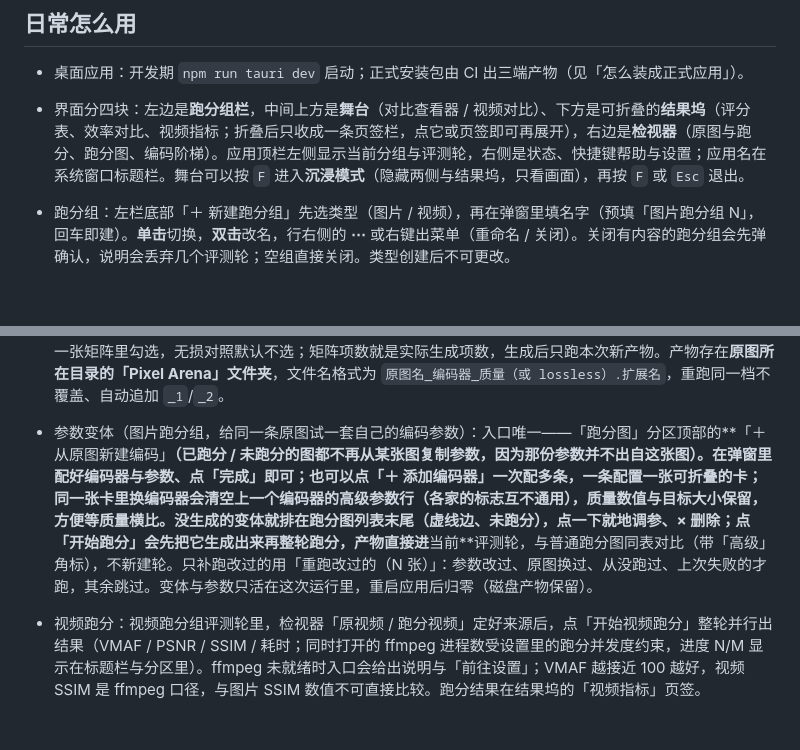
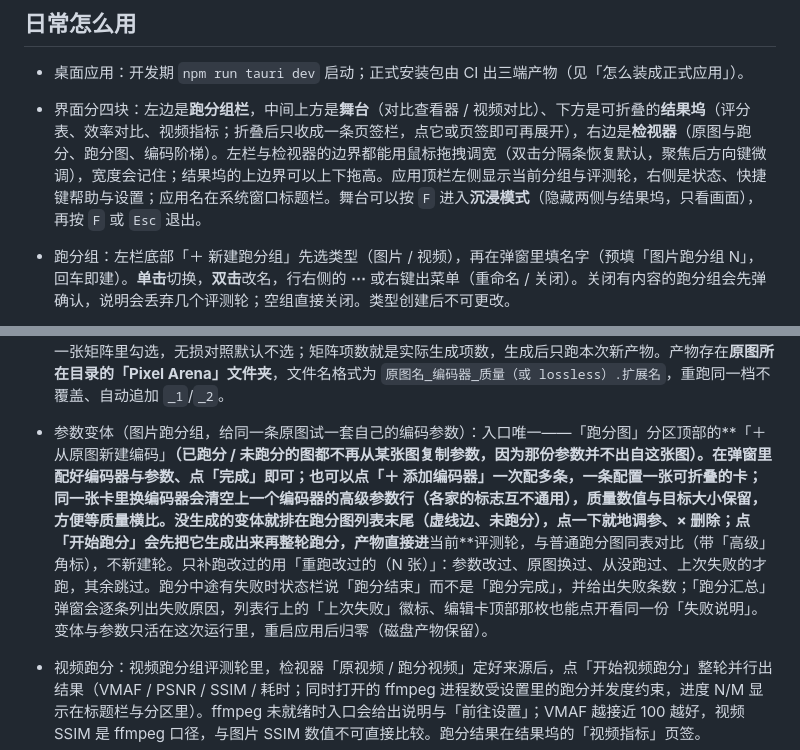
Before and after one commit to BoxMiao007/pixel-arena, a Markdown page: README.md, 2 parts joined by grey strips. Rendered like a GitHub page; blank space fills up the shorter version.

```diff
--- a/README.md
+++ b/README.md
@@ -70,7 +70,7 @@ npm run tauri dev
 ## 日常怎么用
 
 - 桌面应用：开发期 `npm run tauri dev` 启动；正式安装包由 CI 出三端产物（见「怎么装成正式应用」）。
-- 界面分四块：左边是**跑分组栏**，中间上方是**舞台**（对比查看器 / 视频对比）、下方是可折叠的**结果坞**（评分表、效率对比、视频指标；折叠后只收成一条页签栏，点它或页签即可再展开），右边是**检视器**（原图与跑分、跑分图、编码阶梯）。应用顶栏左侧显示当前分组与评测轮，右侧是状态、快捷键帮助与设置；应用名在系统窗口标题栏。舞台可以按 `F` 进入**沉浸模式**（隐藏两侧与结果坞，只看画面），再按 `F` 或 `Esc` 退出。
+- 界面分四块：左边是**跑分组栏**，中间上方是**舞台**（对比查看器 / 视频对比）、下方是可折叠的**结果坞**（评分表、效率对比、视频指标；折叠后只收成一条页签栏，点它或页签即可再展开），右边是**检视器**（原图与跑分、跑分图、编码阶梯）。左栏与检视器的边界都能用鼠标拖拽调宽（双击分隔条恢复默认，聚焦后方向键微调），宽度会记住；结果坞的上边界可以上下拖高。应用顶栏左侧显示当前分组与评测轮，右侧是状态、快捷键帮助与设置；应用名在系统窗口标题栏。舞台可以按 `F` 进入**沉浸模式**（隐藏两侧与结果坞，只看画面），再按 `F` 或 `Esc` 退出。
 - 跑分组：左栏底部「＋ 新建跑分组」先选类型（图片 / 视频），再在弹窗里填名字（预填「图片跑分组 N」，回车即建）。**单击**切换，**双击**改名，行右侧的 **⋯** 或右键出菜单（重命名 / 关闭）。关闭有内容的跑分组会先弹确认，说明会丢弃几个评测轮；空组直接关闭。类型创建后不可更改。
 - 评测轮：窗口工作栏一行是组内评测轮，点「＋」新建（可改名）。**单击**切换，**双击**改名，右键或 `F2`——右键菜单里可删除（有内容时先确认）。`Ctrl+1…9` 直接切到第 N 个跑分组。
 - 拖文件进来：把图片从资源管理器拖进窗口即可——拖到「原图」区设为原图，拖到「跑分图」区或舞台追加跑分图；视频组同理。首次还没有原图时，拖一张图片到舞台会直接设为原图，其余图片自动进入跑分图列表。
@@ -86,7 +86,7 @@ npm run tauri dev
   - **编码器**：可为一站式编码的各工具（cjpeg / cwebp / avifenc / cjxl，及 AVIF 代片解码 avifdec）指定自定义可执行文件路径，用于排障或用自己的构建；路径填错保存时就会被拦下提示，清空即恢复内置编码器（安装包已捆绑）。
 - 对比查看器：工具条上六个模式随点随切——**分屏**（原图 + 每张跑分图各一栏，栏宽不足时横向滚动，每栏左上角下拉可单独换图）、**多视图**（2×2 / 3×3 网格，格子多了双向滚动，每格下拉可换图；每格按自己的图片尺寸贴满格子，所以同一屏里各格看起来一样大，滚轮放大仍然同步）、**滑动**（拖动分割线在同一画面内扫动对比）、**叠加**（拖动不透明度滑杆把跑分图半透明叠在原图上）、**差异**（亮度差超阈值的像素标黄红热区，滑杆调灵敏度）、**闪烁**（自动交替原图与跑分图；长按画面看对比图、松手回原图）。滑动 / 叠加 / 差异 / 闪烁这四种单画面对比模式，点工具条上的「滑动：某张图」即可打开下拉换对比图（列出全部跑分图并高亮当前那张）；分屏与多视图则在每栏 / 每格左上角的下拉里换。缩放平移所有模式通用：**滚轮**以光标为中心缩放，**按住拖动**平移，**双击**复位到适应窗口；放大超过 100% 后按原始像素显示，便于看压缩伪影。分辨率不同的跑分图（比如缩小过的产物）不会一小一大：分屏每栏、多视图每格，以及滑动 / 叠加 / 闪烁画面里的跑分图层，都会先按自己的尺寸贴满窗格，滚轮放大时再一起同比例放大；缩放读数与比例尺跟随指针所在的那一栏/格（单画布模式以原图为准）。差异图要求两张图尺寸相同，不一致时会提示改用叠加。加载失败会给出原因与「重试 / 复制路径」；AVIF / JPEG XL 显示的是工具生成的 PNG 代片。在本轮跑分的图里，多视图每格右上角会挂**判断徽标**——画质最好 / 体积最小 / 综合最优（同一份判定也出现在结果表与「跑分图」列表，鼠标悬停能看到具体指标数值）；在画面、每栏/每格或结果表的图片行上**右键**可以「打开图片 / 打开文件位置 / 另存为… / 复制路径」（打开与定位交给系统程序，另存只是原样拷贝，不做格式转换）。
 - 一站式跑分（单点 / 阶梯 / 目标大小）：评测轮里只选一张原图，在检视器「编码阶梯」分区展开——三种方式互斥，默认**单点**：拖「基准质量」拉杆（0–100，默认 75），每个有损格式只压这一档（JXL 上限 95），默认 4 项；**阶梯**沿用同一根拉杆，每个格式在基准上下各取一档（基准 75 即 60/75/90，共 12 项）；**目标大小**把主参数换成目标大小（对数滑杆粗调 + 精确输入 + KB/MB），先点「探测目标大小」让每个格式真实编码逼近，矩阵里显示每档实测字节与命中点，不可达会在行尾标注，确认后「生成并跑分」。格式与无损组在同一张矩阵里勾选，无损对照默认不选；矩阵项数就是实际生成项数，生成后只跑本次新产物。产物存在**原图所在目录的「Pixel Arena」文件夹**，文件名格式为 `原图名_编码器_质量（或 lossless）.扩展名`，重跑同一档不覆盖、自动追加 `_1`/`_2`。
-- 参数变体（图片跑分组，给同一条原图试一套自己的编码参数）：入口唯一——「跑分图」分区顶部的**「＋ 从原图新建编码」**（已跑分 / 未跑分的图都不再从某张图复制参数，因为那份参数并不出自这张图）。在弹窗里配好编码器与参数、点「完成」即可；也可以点「＋ 添加编码器」一次配多条，一条配置一张可折叠的卡；同一张卡里换编码器会清空上一个编码器的高级参数行（各家的标志互不通用），质量数值与目标大小保留，方便等质量横比。没生成的变体就排在跑分图列表末尾（虚线边、未跑分），点一下就地调参、× 删除；点「开始跑分」会先把它生成出来再整轮跑分，产物直接进**当前**评测轮，与普通跑分图同表对比（带「高级」角标），不新建轮。只补跑改过的用「重跑改过的（N 张）」：参数改过、原图换过、从没跑过、上次失败的才跑，其余跳过。变体与参数只活在这次运行里，重启应用后归零（磁盘产物保留）。
+- 参数变体（图片跑分组，给同一条原图试一套自己的编码参数）：入口唯一——「跑分图」分区顶部的**「＋ 从原图新建编码」**（已跑分 / 未跑分的图都不再从某张图复制参数，因为那份参数并不出自这张图）。在弹窗里配好编码器与参数、点「完成」即可；也可以点「＋ 添加编码器」一次配多条，一条配置一张可折叠的卡；同一张卡里换编码器会清空上一个编码器的高级参数行（各家的标志互不通用），质量数值与目标大小保留，方便等质量横比。没生成的变体就排在跑分图列表末尾（虚线边、未跑分），点一下就地调参、× 删除；点「开始跑分」会先把它生成出来再整轮跑分，产物直接进**当前**评测轮，与普通跑分图同表对比（带「高级」角标），不新建轮。只补跑改过的用「重跑改过的（N 张）」：参数改过、原图换过、从没跑过、上次失败的才跑，其余跳过。跑分中途有失败时状态栏说「跑分结束」而不是「跑分完成」，并给出失败条数；「跑分汇总」弹窗会逐条列出失败原因，列表行上的「上次失败」徽标、编辑卡顶部那枚也能点开看同一份「失败说明」。变体与参数只活在这次运行里，重启应用后归零（磁盘产物保留）。
 - 视频跑分：视频跑分组评测轮里，检视器「原视频 / 跑分视频」定好来源后，点「开始视频跑分」整轮并行出结果（VMAF / PSNR / SSIM / 耗时；同时打开的 ffmpeg 进程数受设置里的跑分并发度约束，进度 N/M 显示在标题栏与分区里）。ffmpeg 未就绪时入口会给出说明与「前往设置」；VMAF 越接近 100 越好，视频 SSIM 是 ffmpeg 口径，与图片 SSIM 数值不可直接比较。跑分结果在结果坞的「视频指标」页签。
 - 视频高级创建：视频组里想用 ffmpeg 自己压一段时，点检视器「高级」里的「高级创建…」——选原视频、挑编码器（如 libx264 / libx265 / libvpx-vp9）、配质量与参数，面板里能实时看到完整命令行并可复制；确认后新建一轮，配置与命令行会写进「本轮备注」长期可见。压完的同名产物用「添加跑分视频」导入即可开始跑分。
 - 视频逐帧对比：视频组的舞台就是逐帧对比——**分屏 / 滑动 / 网格**三种模式，画面下方是**时间轴**：拖动两路同时定位，`−1 帧 / +1 帧` 按真实帧长精确走帧，`←/→` 逐帧、`Shift+←/→` 十帧、`Home/End` 首末帧、`空格` 播放暂停；右侧显示当前帧号 / 总帧数、时间与 fps。画面缩放平移与图片查看器同款。Linux 端 H.264 等 WebKitGTK 缺解码器的格式会在画面区给出中文提示（不影响跑分），VP8 / VP9 的 WebM 可直接解码。
```
Also changed, not shown: docs/decisions.md (+5 -0 lines), docs/refactor/frontend-redesign.md (+2 -1 lines).
